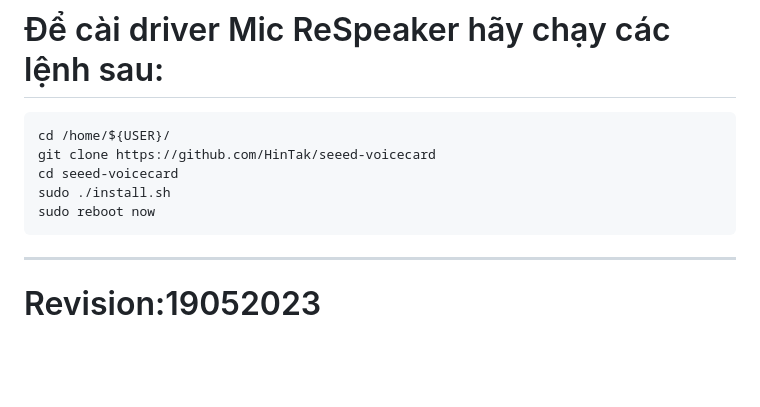
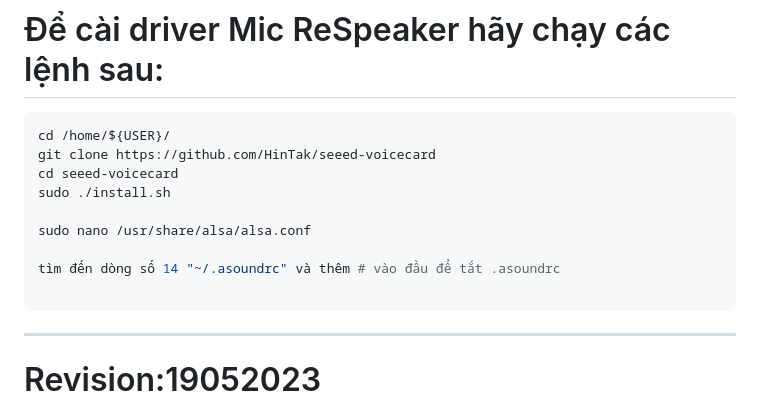
Before and after one commit to longhd2/ViPi, a Markdown page: README.md, the part around the change. GitHub-like rendering; blank space fills up the shorter version.

````diff
--- a/README.md
+++ b/README.md
@@ -11,8 +11,13 @@ cd /home/${USER}/
 git clone https://github.com/HinTak/seeed-voicecard
 cd seeed-voicecard
 sudo ./install.sh
-sudo reboot now
+
+sudo nano /usr/share/alsa/alsa.conf
+
+tìm đến dòng số 14 "~/.asoundrc" và thêm # vào đầu để tắt .asoundrc
+
 ```
+
 --------------------------
 # Revision:19052023
 --------------------------
````
